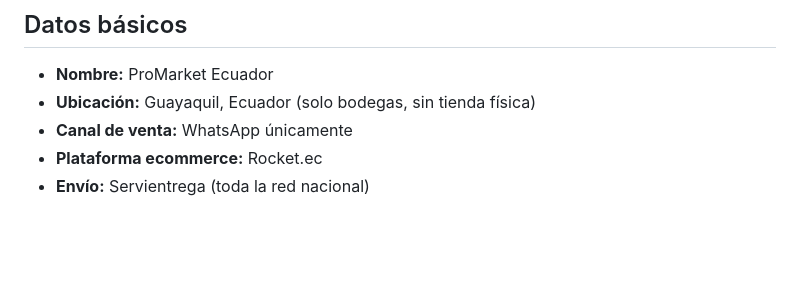
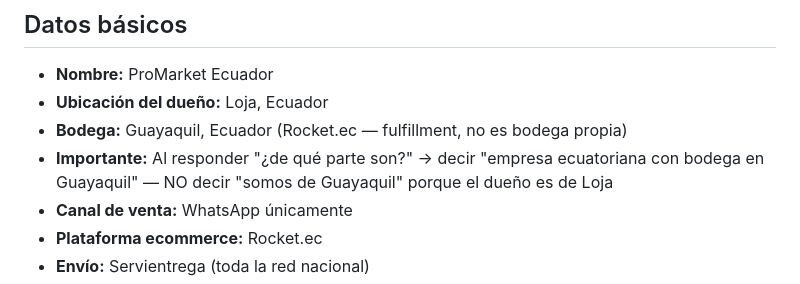
Before and after one commit to alejosl0801/promarket-ordenes, a Markdown page: CEREBRO/01_empresa.md, the part around the change. GitHub-like rendering; blank space fills up the shorter version.

Commit message:
Corregir ubicación: dueño es de Loja, bodega Rocket en Guayaquil

```diff
--- a/CEREBRO/01_empresa.md
+++ b/CEREBRO/01_empresa.md
@@ -2,7 +2,9 @@
 
 ## Datos básicos
 - **Nombre:** ProMarket Ecuador
-- **Ubicación:** Guayaquil, Ecuador (solo bodegas, sin tienda física)
+- **Ubicación del dueño:** Loja, Ecuador
+- **Bodega:** Guayaquil, Ecuador (Rocket.ec — fulfillment, no es bodega propia)
+- **Importante:** Al responder "¿de qué parte son?" → decir "empresa ecuatoriana con bodega en Guayaquil" — NO decir "somos de Guayaquil" porque el dueño es de Loja
 - **Canal de venta:** WhatsApp únicamente
 - **Plataforma ecommerce:** Rocket.ec
 - **Envío:** Servientrega (toda la red nacional)
```
